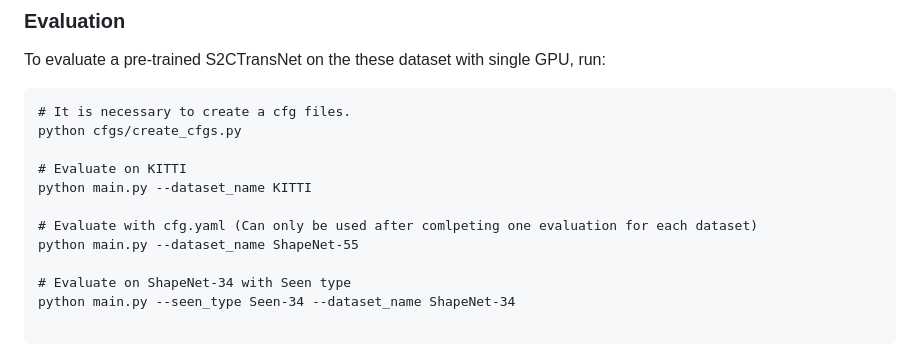
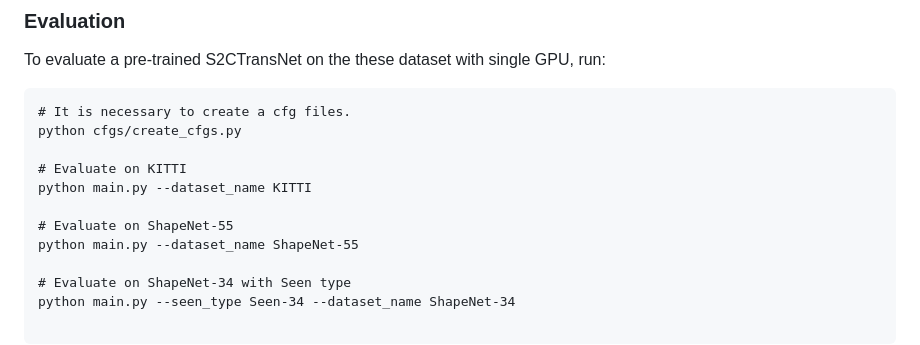
Before and after one commit to S2CTransNet/SPA-Net, a Markdown page: README.md, the part around the change. GitHub-like rendering.

```diff
--- a/README.md
+++ b/README.md
@@ -106,7 +106,7 @@ python cfgs/create_cfgs.py
 # Evaluate on KITTI
 python main.py --dataset_name KITTI
 
-# Evaluate with cfg.yaml (Can only be used after comlpeting one evaluation for each dataset)
+# Evaluate on ShapeNet-55
 python main.py --dataset_name ShapeNet-55
 
 # Evaluate on ShapeNet-34 with Seen type
```
